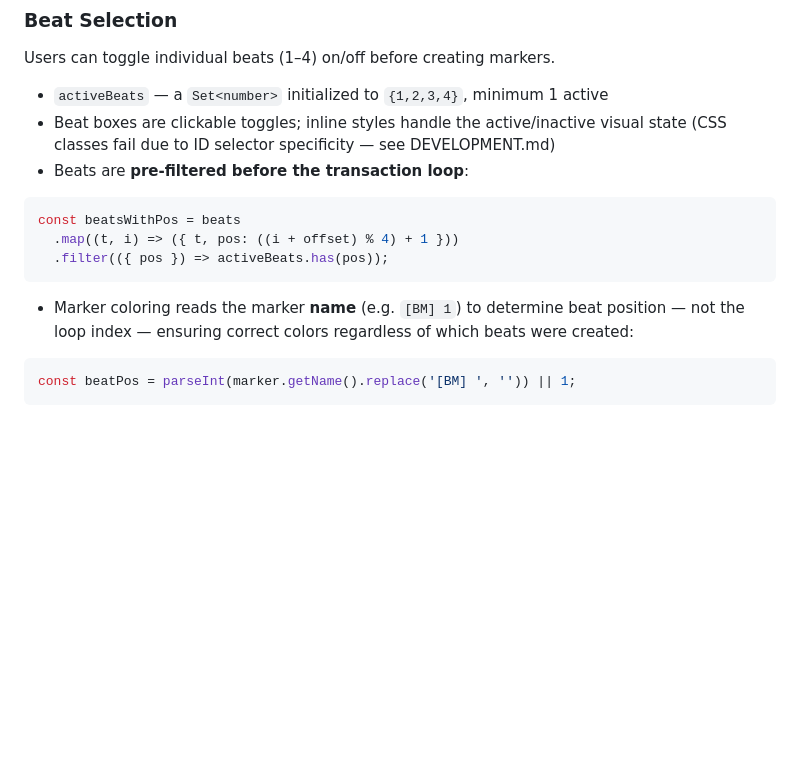
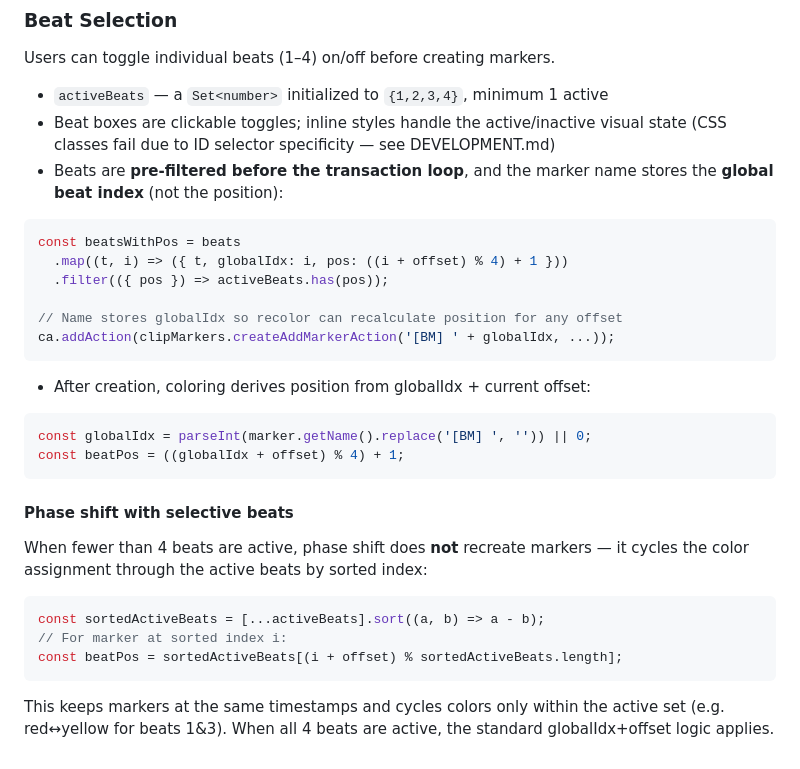
Before and after one commit to samaBR85/BeatMarker-PremierePlugin, a Markdown page: SPEC.md, the part around the change. Drawn GitHub-style; blank space fills up the shorter version.

Commit message:
docs: update SPEC.md beat selection — globalIdx, selective phase shift logic

````diff
--- a/SPEC.md
+++ b/SPEC.md
@@ -558,16 +558,32 @@ Users can toggle individual beats (1–4) on/off before creating markers.
 
 - `activeBeats` — a `Set<number>` initialized to `{1,2,3,4}`, minimum 1 active
 - Beat boxes are clickable toggles; inline styles handle the active/inactive visual state (CSS classes fail due to ID selector specificity — see DEVELOPMENT.md)
-- Beats are **pre-filtered before the transaction loop**:
+- Beats are **pre-filtered before the transaction loop**, and the marker name stores the **global beat index** (not the position):
 
 ```js
 const beatsWithPos = beats
-  .map((t, i) => ({ t, pos: ((i + offset) % 4) + 1 }))
+  .map((t, i) => ({ t, globalIdx: i, pos: ((i + offset) % 4) + 1 }))
   .filter(({ pos }) => activeBeats.has(pos));
+
+// Name stores globalIdx so recolor can recalculate position for any offset
+ca.addAction(clipMarkers.createAddMarkerAction('[BM] ' + globalIdx, ...));
 ```
 
-- Marker coloring reads the marker **name** (e.g. `[BM] 1`) to determine beat position — not the loop index — ensuring correct colors regardless of which beats were created:
+- After creation, coloring derives position from globalIdx + current offset:
 
 ```js
-const beatPos = parseInt(marker.getName().replace('[BM] ', '')) || 1;
+const globalIdx = parseInt(marker.getName().replace('[BM] ', '')) || 0;
+const beatPos = ((globalIdx + offset) % 4) + 1;
 ```
+
+#### Phase shift with selective beats
+
+When fewer than 4 beats are active, phase shift does **not** recreate markers — it cycles the color assignment through the active beats by sorted index:
+
+```js
+const sortedActiveBeats = [...activeBeats].sort((a, b) => a - b);
+// For marker at sorted index i:
+const beatPos = sortedActiveBeats[(i + offset) % sortedActiveBeats.length];
+```
+
+This keeps markers at the same timestamps and cycles colors only within the active set (e.g. red↔yellow for beats 1&3). When all 4 beats are active, the standard globalIdx+offset logic applies.
````
